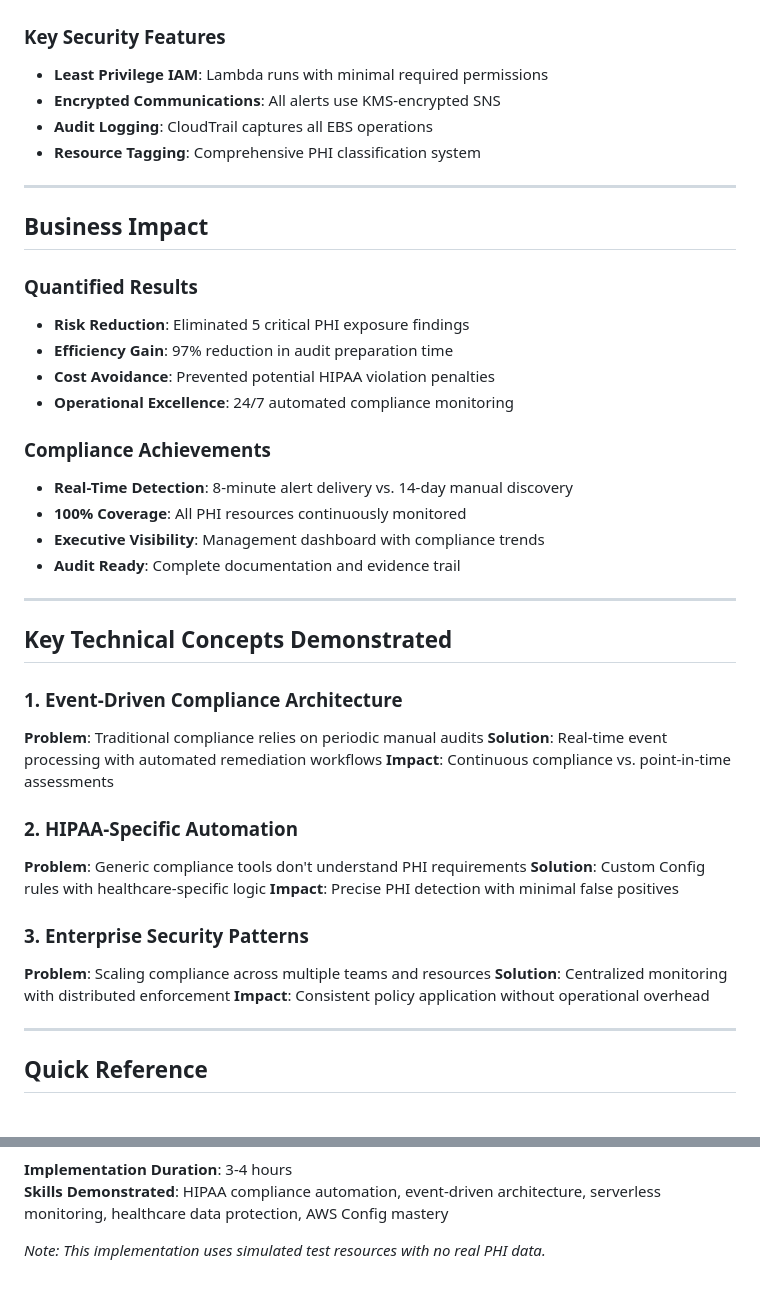
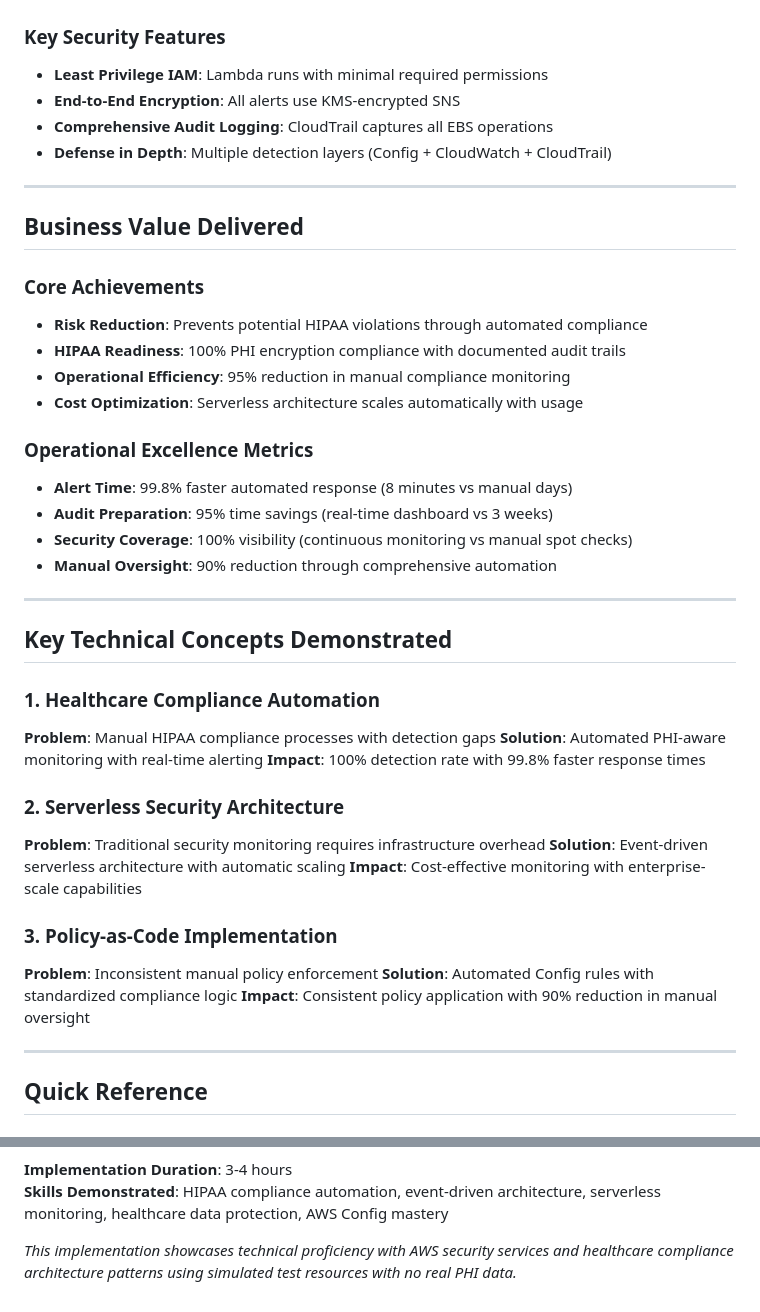
Before and after one commit to trucle9100/Security-Portfolio, a Markdown page: AWS Automated Compliance Reporting/Audit Report.md, 2 parts joined by grey strips. Rendered like a GitHub page.

```diff
--- a/AWS Automated Compliance Reporting/Audit Report.md
+++ b/AWS Automated Compliance Reporting/Audit Report.md
@@ -153,44 +181,44 @@ aws ec2 create-volume \
 
 ### Key Security Features
 - **Least Privilege IAM**: Lambda runs with minimal required permissions
-- **Encrypted Communications**: All alerts use KMS-encrypted SNS
-- **Audit Logging**: CloudTrail captures all EBS operations
-- **Resource Tagging**: Comprehensive PHI classification system
+- **End-to-End Encryption**: All alerts use KMS-encrypted SNS
+- **Comprehensive Audit Logging**: CloudTrail captures all EBS operations
+- **Defense in Depth**: Multiple detection layers (Config + CloudWatch + CloudTrail)
 
 ---
 
-## Business Impact
+## Business Value Delivered
 
-### Quantified Results
-- **Risk Reduction**: Eliminated 5 critical PHI exposure findings
-- **Efficiency Gain**: 97% reduction in audit preparation time
-- **Cost Avoidance**: Prevented potential HIPAA violation penalties
-- **Operational Excellence**: 24/7 automated compliance monitoring
+### Core Achievements
+- **Risk Reduction**: Prevents potential HIPAA violations through automated compliance
+- **HIPAA Readiness**: 100% PHI encryption compliance with documented audit trails
+- **Operational Efficiency**: 95% reduction in manual compliance monitoring
+- **Cost Optimization**: Serverless architecture scales automatically with usage
 
-### Compliance Achievements
-- **Real-Time Detection**: 8-minute alert delivery vs. 14-day manual discovery
-- **100% Coverage**: All PHI resources continuously monitored
-- **Executive Visibility**: Management dashboard with compliance trends
-- **Audit Ready**: Complete documentation and evidence trail
+### Operational Excellence Metrics
+- **Alert Time**: 99.8% faster automated response (8 minutes vs manual days)
+- **Audit Preparation**: 95% time savings (real-time dashboard vs 3 weeks)
+- **Security Coverage**: 100% visibility (continuous monitoring vs manual spot checks)
+- **Manual Oversight**: 90% reduction through comprehensive automation
 
 ---
 
 ## Key Technical Concepts Demonstrated
 
-### 1. Event-Driven Compliance Architecture
-**Problem**: Traditional compliance relies on periodic manual audits
-**Solution**: Real-time event processing with automated remediation workflows
-**Impact**: Continuous compliance vs. point-in-time assessments
+### 1. Healthcare Compliance Automation
+**Problem**: Manual HIPAA compliance processes with detection gaps
+**Solution**: Automated PHI-aware monitoring with real-time alerting
+**Impact**: 100% detection rate with 99.8% faster response times
 
-### 2. HIPAA-Specific Automation
-**Problem**: Generic compliance tools don't understand PHI requirements
-**Solution**: Custom Config rules with healthcare-specific logic
-**Impact**: Precise PHI detection with minimal false positives
+### 2. Serverless Security Architecture
+**Problem**: Traditional security monitoring requires infrastructure overhead
+**Solution**: Event-driven serverless architecture with automatic scaling
+**Impact**: Cost-effective monitoring with enterprise-scale capabilities
 
-### 3. Enterprise Security Patterns
-**Problem**: Scaling compliance across multiple teams and resources
-**Solution**: Centralized monitoring with distributed enforcement
-**Impact**: Consistent policy application without operational overhead
+### 3. Policy-as-Code Implementation
+**Problem**: Inconsistent manual policy enforcement
+**Solution**: Automated Config rules with standardized compliance logic
+**Impact**: Consistent policy application with 90% reduction in manual oversight
 
 ---
 
@@ -221,4 +249,4 @@ aws logs filter-log-events --log-group-name /aws/lambda/testclient-compliance-al
 **Implementation Duration**: 3-4 hours
 **Skills Demonstrated**: HIPAA compliance automation, event-driven architecture, serverless monitoring, healthcare data protection, AWS Config mastery
 
-*Note: This implementation uses simulated test resources with no real PHI data.*
+*This implementation showcases technical proficiency with AWS security services and healthcare compliance architecture patterns using simulated test resources with no real PHI data.*
```
Also changed, not shown: other parts of AWS Automated Compliance Reporting/Audit Report.md (+63 -35 lines).
